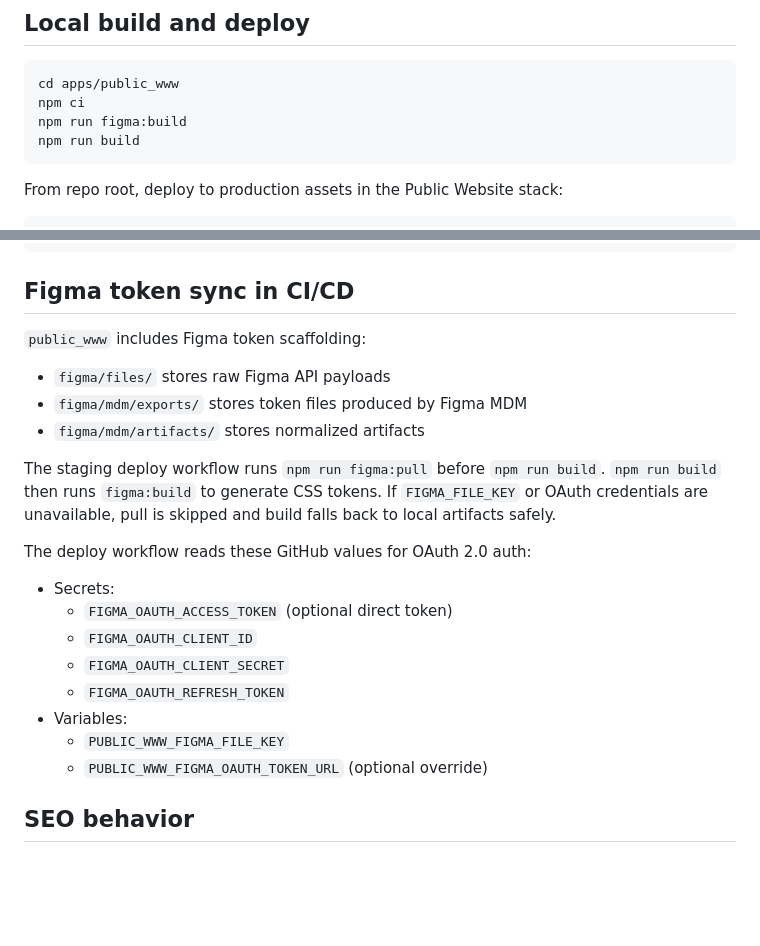
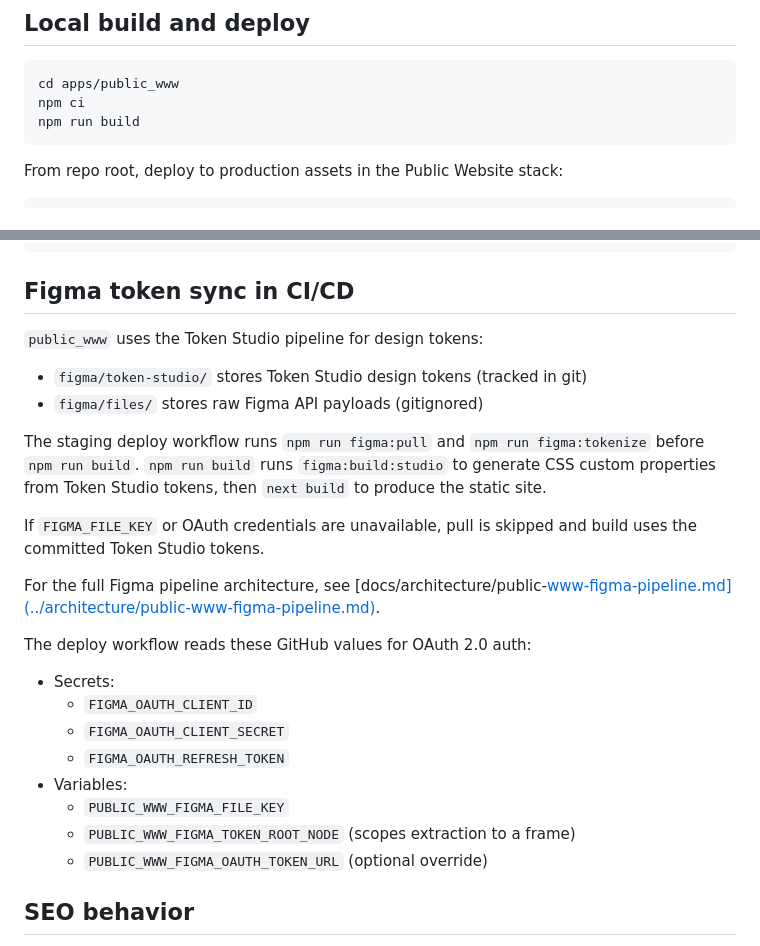
Before and after one commit to lcacchiani/evolvesprouts, a Markdown page: docs/deployment/public-www.md, 2 parts joined by grey strips. Drawn GitHub-style; blank space fills up the shorter version.

Commit message:
docs: update public-www deployment doc for Token Studio pipeline
Replace stale references to figma:build and figma/mdm/ with
the current Token Studio pipeline (figma:tokenize, figma:build:studio,
figma/token-studio/). Update GitHub variables list to include
PUBLIC_WWW_FIGMA_TOKEN_ROOT_NODE. Link to the architecture doc
for full pipeline details.

Co-authored-by: Luca Cacchiani <luca.cacchiani@gmail.com>

````diff
--- a/docs/deployment/public-www.md
+++ b/docs/deployment/public-www.md
@@ -77,7 +77,6 @@ Rollback uses the same promotion workflow by promoting a previous `release_id`.
 ```bash
 cd apps/public_www
 npm ci
-npm run figma:build
 npm run build
 ```
 
@@ -121,26 +120,32 @@ bash scripts/deploy/deploy-public-www.sh
 
 ## Figma token sync in CI/CD
 
-`public_www` includes Figma token scaffolding:
+`public_www` uses the Token Studio pipeline for design tokens:
 
-- `figma/files/` stores raw Figma API payloads
-- `figma/mdm/exports/` stores token files produced by Figma MDM
-- `figma/mdm/artifacts/` stores normalized artifacts
+- `figma/token-studio/` stores Token Studio design tokens (tracked in git)
+- `figma/files/` stores raw Figma API payloads (gitignored)
 
-The staging deploy workflow runs `npm run figma:pull` before `npm run build`.
-`npm run build` then runs `figma:build` to generate CSS tokens.
-If `FIGMA_FILE_KEY` or OAuth credentials are unavailable, pull is skipped and
-build falls back to local artifacts safely.
+The staging deploy workflow runs `npm run figma:pull` and
+`npm run figma:tokenize` before `npm run build`.
+`npm run build` runs `figma:build:studio` to generate CSS custom
+properties from Token Studio tokens, then `next build` to produce
+the static site.
+
+If `FIGMA_FILE_KEY` or OAuth credentials are unavailable, pull is
+skipped and build uses the committed Token Studio tokens.
+
+For the full Figma pipeline architecture, see
+[docs/architecture/public-www-figma-pipeline.md](../architecture/public-www-figma-pipeline.md).
 
 The deploy workflow reads these GitHub values for OAuth 2.0 auth:
 
 - Secrets:
-  - `FIGMA_OAUTH_ACCESS_TOKEN` (optional direct token)
   - `FIGMA_OAUTH_CLIENT_ID`
   - `FIGMA_OAUTH_CLIENT_SECRET`
   - `FIGMA_OAUTH_REFRESH_TOKEN`
 - Variables:
   - `PUBLIC_WWW_FIGMA_FILE_KEY`
+  - `PUBLIC_WWW_FIGMA_TOKEN_ROOT_NODE` (scopes extraction to a frame)
   - `PUBLIC_WWW_FIGMA_OAUTH_TOKEN_URL` (optional override)
 
 ## SEO behavior
````
